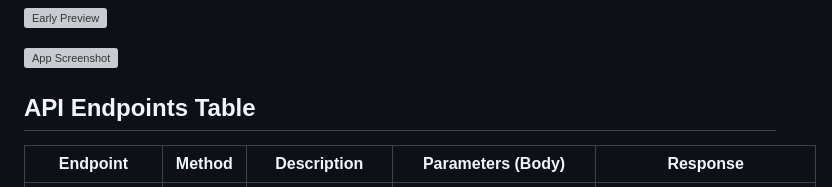
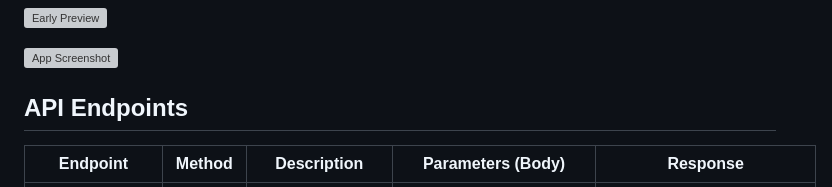
Before and after one commit to mintcreg/pantry_tracker, a Markdown page: README.md, the part around the change. Rendered like a GitHub page; grey boxes are pictures that could not be loaded.

```diff
--- a/README.md
+++ b/README.md
@@ -51,7 +51,7 @@ Sensors in Home Assistant are updated in real time to reflect changes made via t
 
 
 
-## API Endpoints Table
+## API Endpoints
 
 | **Endpoint**         | **Method** | **Description**                                                                                  | **Parameters (Body)**                                                                                   | **Response**                                                                                                                                                 |
 |-----------------------|------------|--------------------------------------------------------------------------------------------------|---------------------------------------------------------------------------------------------------------|---------------------------------------------------------------------------------------------------------------------------------------------------------------|
```
